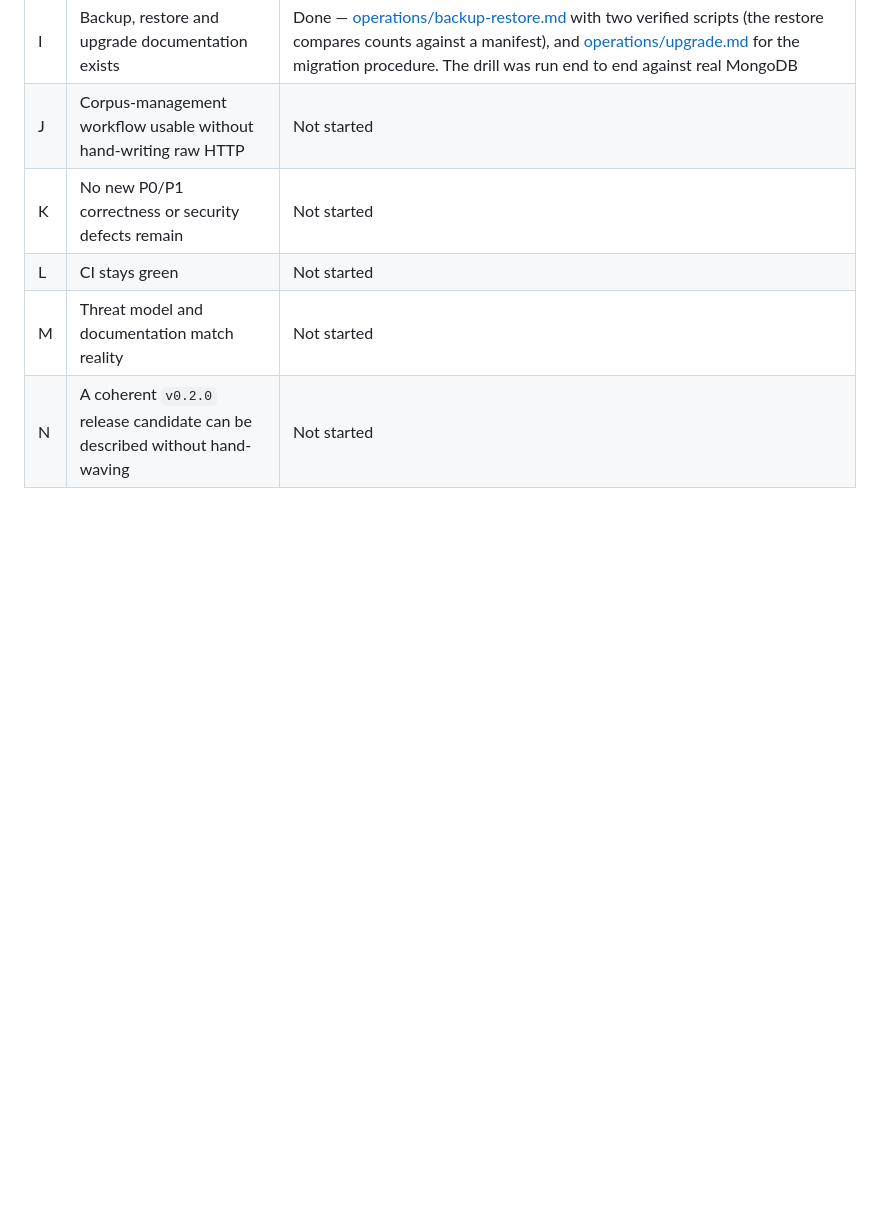
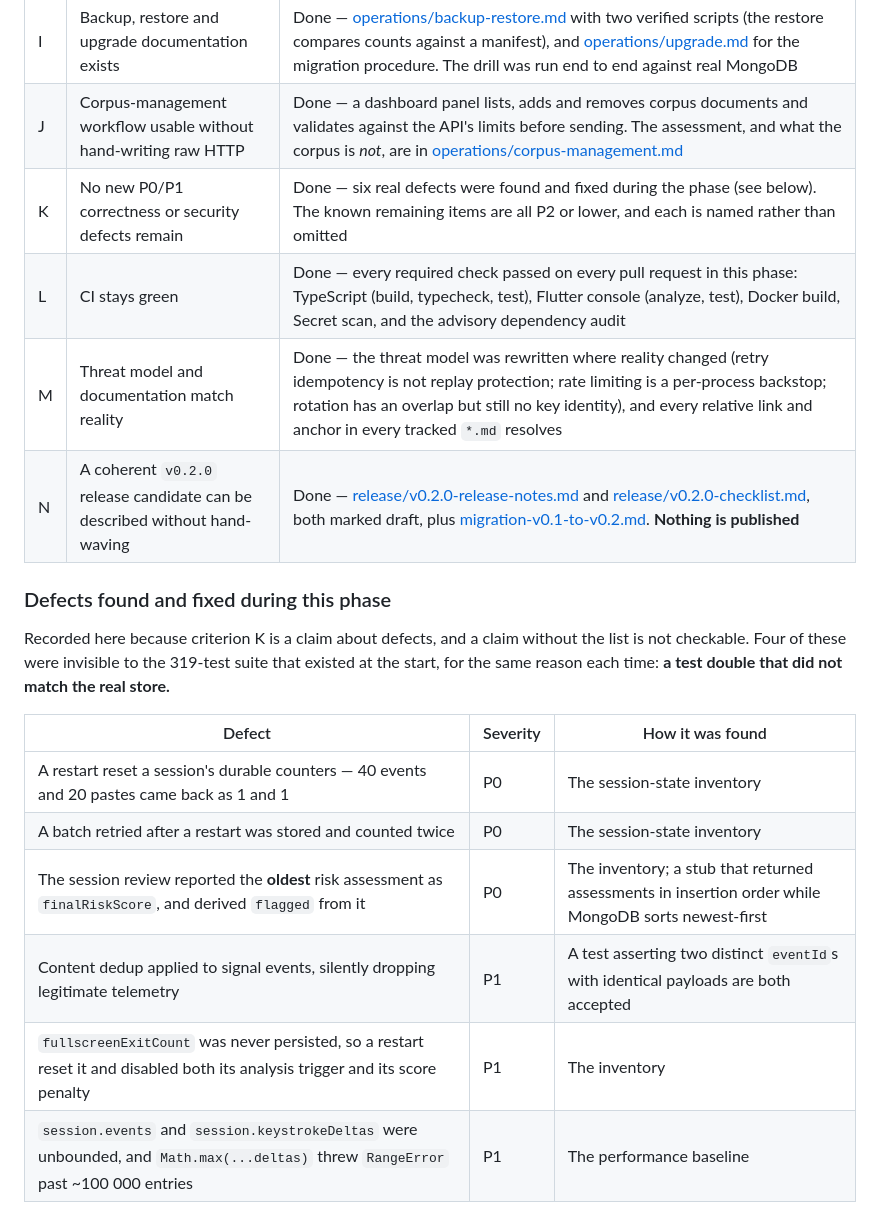
Before and after one commit to Bilal-Lodhi/cerberus, a Markdown page: docs/development/maturity-plan.md, the part around one of its changes. Rendered like a GitHub page; blank space fills up the shorter version.

```diff
--- a/docs/development/maturity-plan.md
+++ b/docs/development/maturity-plan.md
@@ -109,8 +109,25 @@ strong engineering rationale recorded here:
 | G | Local performance baseline exists | Done — [performance-baseline.md](performance-baseline.md) with `npm run bench`, measured p50/p95/p99 per case. Its first finding (a quadratic ingest cost) was a benchmark artifact and is corrected in the document; its real finding — unbounded in-memory session state — is fixed and proved by a length assertion |
 | H | Health and readiness semantics are coherent | Done — `/health` is liveness and checks nothing; `/ready` checks persistence and answers 503. The MCP adapter exposes the same pair, and the Dockerfile and compose probe `/ready`. [operations/health-probes.md](../operations/health-probes.md) records which belongs in each slot |
 | I | Backup, restore and upgrade documentation exists | Done — [operations/backup-restore.md](../operations/backup-restore.md) with two verified scripts (the restore compares counts against a manifest), and [operations/upgrade.md](../operations/upgrade.md) for the migration procedure. The drill was run end to end against real MongoDB |
-| J | Corpus-management workflow usable without hand-writing raw HTTP | Not started |
-| K | No new P0/P1 correctness or security defects remain | Not started |
-| L | CI stays green | Not started |
-| M | Threat model and documentation match reality | Not started |
-| N | A coherent `v0.2.0` release candidate can be described without hand-waving | Not started |
+| J | Corpus-management workflow usable without hand-writing raw HTTP | Done — a dashboard panel lists, adds and removes corpus documents and validates against the API's limits before sending. The assessment, and what the corpus is *not*, are in [operations/corpus-management.md](../operations/corpus-management.md) |
+| K | No new P0/P1 correctness or security defects remain | Done — six real defects were found and fixed during the phase (see below). The known remaining items are all P2 or lower, and each is named rather than omitted |
+| L | CI stays green | Done — every required check passed on every pull request in this phase: TypeScript (build, typecheck, test), Flutter console (analyze, test), Docker build, Secret scan, and the advisory dependency audit |
+| M | Threat model and documentation match reality | Done — the threat model was rewritten where reality changed (retry idempotency is not replay protection; rate limiting is a per-process backstop; rotation has an overlap but still no key identity), and every relative link and anchor in every tracked `*.md` resolves |
+| N | A coherent `v0.2.0` release candidate can be described without hand-waving | Done — [release/v0.2.0-release-notes.md](../release/v0.2.0-release-notes.md) and [release/v0.2.0-checklist.md](../release/v0.2.0-checklist.md), both marked draft, plus [migration-v0.1-to-v0.2.md](../migration-v0.1-to-v0.2.md). **Nothing is published** |
+
+### Defects found and fixed during this phase
+
+Recorded here because criterion K is a claim about defects, and a claim without the
+list is not checkable. Four of these were invisible to the 319-test suite that existed
+at the start, for the same reason each time: **a test double that did not match the
+real store.**
+
+| Defect | Severity | How it was found |
+| --- | --- | --- |
+| A restart reset a session's durable counters — 40 events and 20 pastes came back as 1 and 1 | P0 | The session-state inventory |
+| A batch retried after a restart was stored and counted twice | P0 | The session-state inventory |
+| The session review reported the **oldest** risk assessment as `finalRiskScore`, and derived `flagged` from it | P0 | The inventory; a stub that returned assessments in insertion order while MongoDB sorts newest-first |
+| Content dedup applied to signal events, silently dropping legitimate telemetry | P1 | A test asserting two distinct `eventId`s with identical payloads are both accepted |
+| `fullscreenExitCount` was never persisted, so a restart reset it and disabled both its analysis trigger and its score penalty | P1 | The inventory |
+| `session.events` and `session.keystrokeDeltas` were unbounded, and `Math.max(...deltas)` threw `RangeError` past ~100 000 entries | P1 | The performance baseline |
+
```
Also changed, not shown: other parts of docs/development/maturity-plan.md (+19 -0 lines).
